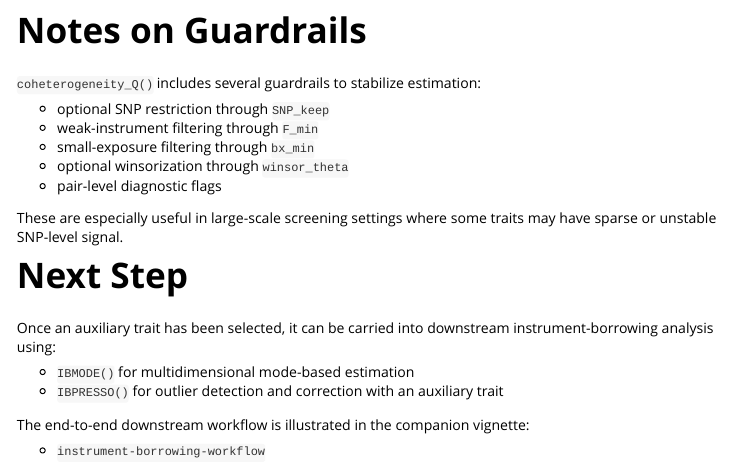
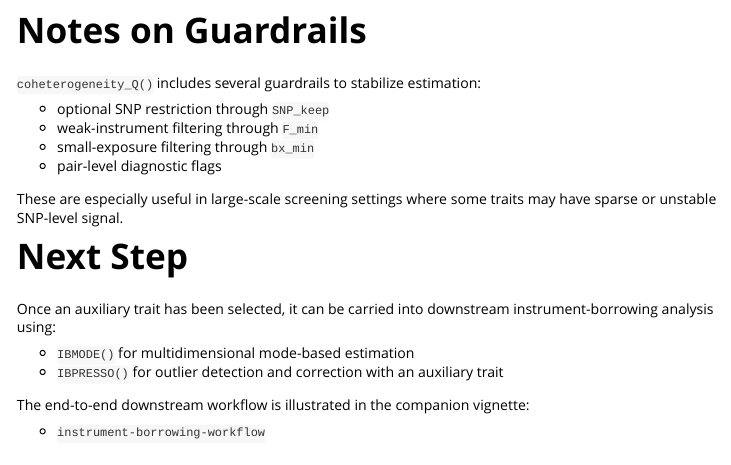
Before and after one commit to achatto4/IBMR, an R Markdown document (vignettes/auxiliary-selection.Rmd): the page in a window 1100 px wide, from 3940 px down. Rendered offline with R 4.5, knitr and Pandoc, with nearby package versions; some code elsewhere in the file could not run offline.

Commit message:
Refactor: Remove winsorization feature from `coheterogeneity_Q`

```diff
--- a/vignettes/auxiliary-selection.Rmd
+++ b/vignettes/auxiliary-selection.Rmd
@@ -184,7 +184,6 @@ toy_ibmr_example$recommended_auxiliary
 - optional SNP restriction through `SNP_keep`
 - weak-instrument filtering through `F_min`
 - small-exposure filtering through `bx_min`
-- optional winsorization through `winsor_theta`
 - pair-level diagnostic flags
 
 These are especially useful in large-scale screening settings where some traits
```
Also changed, not shown: 1 other file.
